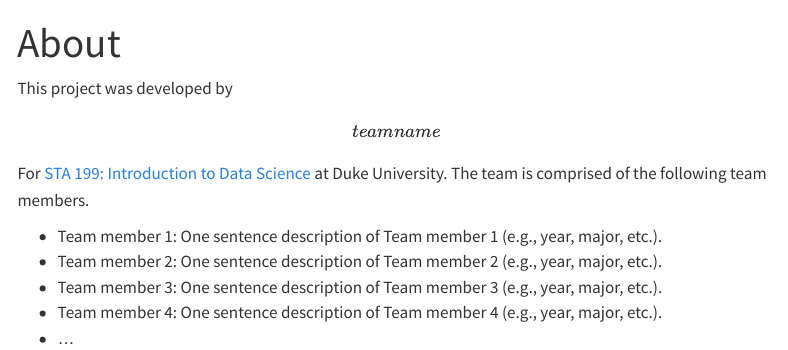
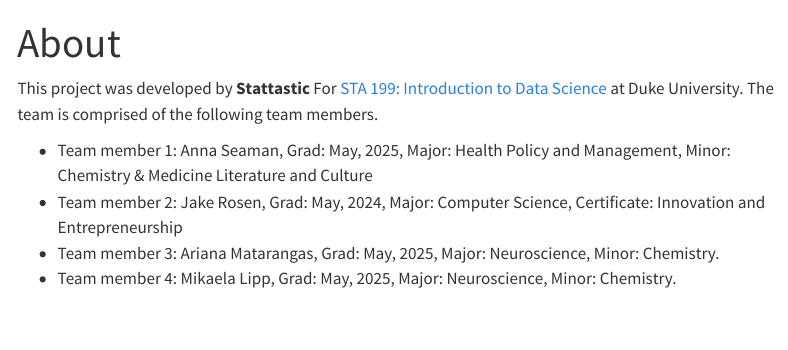
Before and after one commit to sta199-s23-2/project-stattastic, a Quarto document (about.qmd): the page in a window 1100 px wide, from its top. Rendered offline with R 4.5, knitr and Pandoc in place of Quarto, with nearby package versions; menus at the side of the page are left out.

Commit message:
Added About QMD

```diff
--- a/about.qmd
+++ b/about.qmd
@@ -4,10 +4,9 @@
 editor: visual
 ---
 
-This project was developed by **\[team name\]** For [STA 199: Introduction to Data Science](https://sta199-s23-2.github.io/) at Duke University. The team is comprised of the following team members.
+This project was developed by **Stattastic** For [STA 199: Introduction to Data Science](https://sta199-s23-2.github.io/) at Duke University. The team is comprised of the following team members.
 
--   Team member 1: One sentence description of Team member 1 (e.g., year, major, etc.).
--   Team member 2: One sentence description of Team member 2 (e.g., year, major, etc.).
--   Team member 3: One sentence description of Team member 3 (e.g., year, major, etc.).
--   Team member 4: One sentence description of Team member 4 (e.g., year, major, etc.).
--   ...
+-   Team member 1: Anna Seaman, Grad: May, 2025, Major: Health Policy and Management, Minor: Chemistry & Medicine Literature and Culture
+-   Team member 2: Jake Rosen, Grad: May, 2024, Major: Computer Science, Certificate: Innovation and Entrepreneurship
+-   Team member 3: Ariana Matarangas, Grad: May, 2025, Major: Neuroscience, Minor: Chemistry.
+-   Team member 4: Mikaela Lipp, Grad: May, 2025, Major: Neuroscience, Minor: Chemistry.
```
Also changed, not shown: docs/search.json, 1 other file.
